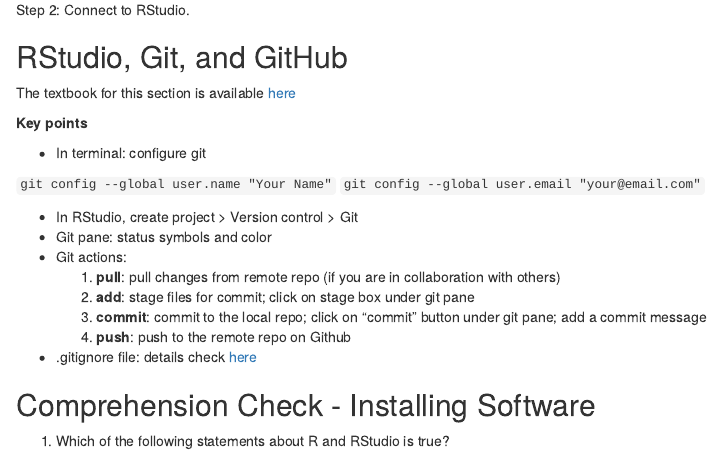
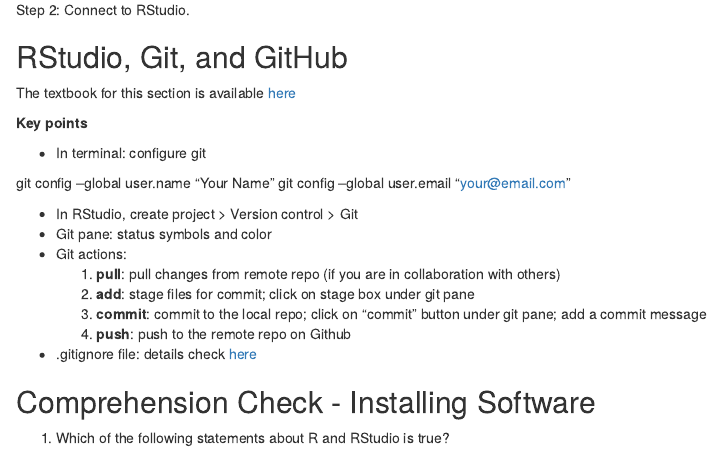
Before and after one commit to 1965Eric/HarvardX-PH125.5x-Data-Science-Productivity-Tools, an R Markdown document (Data_Science_Productivity_Tools.Rmd): the page in a window 1100 px wide, from 3200 px down. Rendered offline with R 4.5, knitr and Pandoc, with nearby package versions.

Commit message:
Update Data_Science_Productivity_Tools.Rmd

````diff
--- a/Data_Science_Productivity_Tools.Rmd
+++ b/Data_Science_Productivity_Tools.Rmd
@@ -161,8 +161,8 @@
 
 * In terminal: configure git
 
-```git config --global user.name "Your Name"```
-```git config --global user.email "your@email.com"```
+git config --global user.name "Your Name"
+git config --global user.email "your@email.com"
 
 * In RStudio, create project > Version control > Git
 * Git pane: status symbols and color
````
